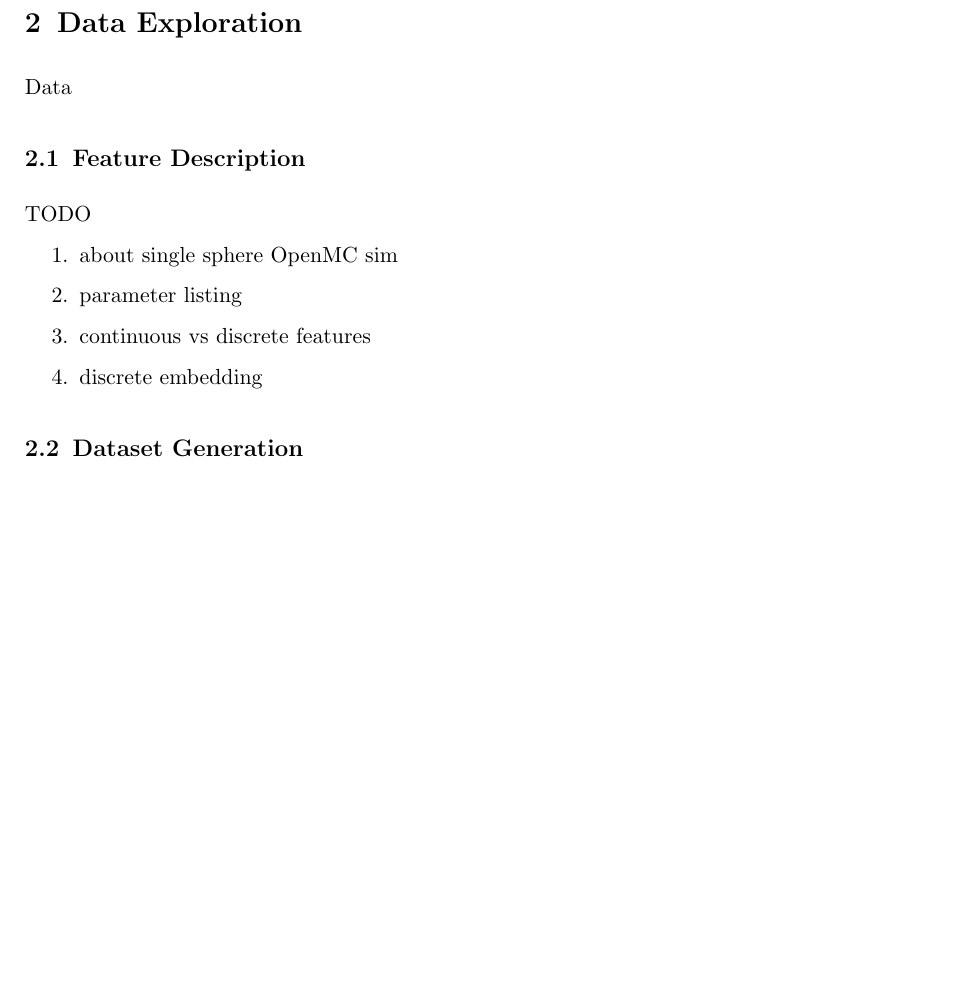
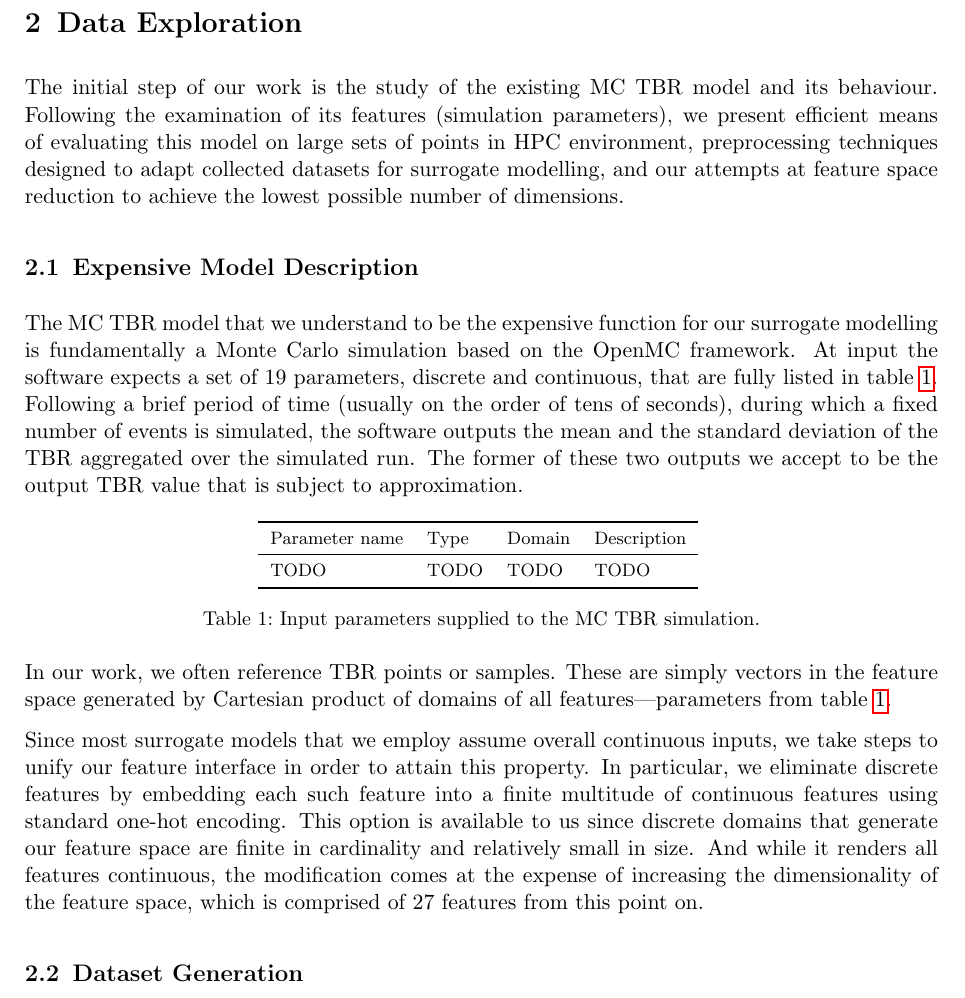
Before and after one commit to ucl-tbr-group-project/documentation, a LaTeX document (final_report/tbr_final_report.tex, which reads final_report/data.tex): part of page 5 of 12, cut so that both start at the same text, the shorter picture padded with empty space. The pictures show the PDF file final_report/tbr_final_report.pdf that the author committed with the source.

Commit message:
add model description section

```diff
--- a/final_report/data.tex
+++ b/final_report/data.tex
@@ -1,15 +1,51 @@
-Data
+The initial step of our work is the study of the existing MC TBR model and its
+behaviour. Following the examination of its features (simulation parameters), we
+present efficient means of evaluating this model on large sets of points in HPC
+environment, preprocessing techniques designed to adapt collected datasets for
+surrogate modelling, and our attempts at feature space reduction to achieve the
+lowest possible number of dimensions.
 
-\subsection{Feature Description}
-\label{sec:feature-description}
 
-TODO
-\begin{enumerate}
-	\item about single sphere OpenMC sim
-	\item parameter listing
-	\item continuous vs discrete features
-	\item discrete embedding
-\end{enumerate}
+\subsection{Expensive Model Description}
+\label{sec:expensive-model-description}
+
+The MC TBR model that we understand to be the expensive function for our
+surrogate modelling is fundamentally a Monte Carlo simulation based on the OpenMC
+framework. At input the software expects a set of 19~parameters, discrete and
+continuous, that are fully listed in~\cref{tbl:params}. Following a brief period of
+time (usually on the order of tens of seconds), during which a fixed number of events is simulated, the software outputs the
+mean and the standard deviation of the TBR aggregated over the simulated run. The
+former of these two outputs we accept to be the output TBR value that is subject
+to approximation.
+
+\begin{table}[h]
+	\centering
+	{\footnotesize
+		\begin{tabular}{llll}
+		\toprule
+		Parameter name & Type & Domain & Description\\
+		\midrule
+		TODO & TODO & TODO & TODO\\
+		\bottomrule
+		\end{tabular}
+	}
+	\caption{Input parameters supplied to the MC TBR simulation.}
+	\label{tbl:params}
+\end{table}
+
+In our work, we often reference TBR points or samples. These are simply vectors
+in the feature space generated by Cartesian product of domains of all
+features---parameters from~\cref{tbl:params}.
+
+Since most surrogate models
+that we employ assume overall continuous inputs, we take steps to unify our
+feature interface in order to attain this property. In particular, we eliminate
+discrete features by embedding each such feature into a finite multitude of
+continuous features using standard one-hot encoding. This option is available to
+us since discrete domains that generate our feature space are finite in
+cardinality and relatively small in size. And while it renders all features continuous, the
+modification comes at the expense of increasing the dimensionality of the
+feature space, which is comprised of 27 features from this point on.
 
 
 \subsection{Dataset Generation}
```
Also changed, not shown: final_report/tbr_final_report.pdf.
